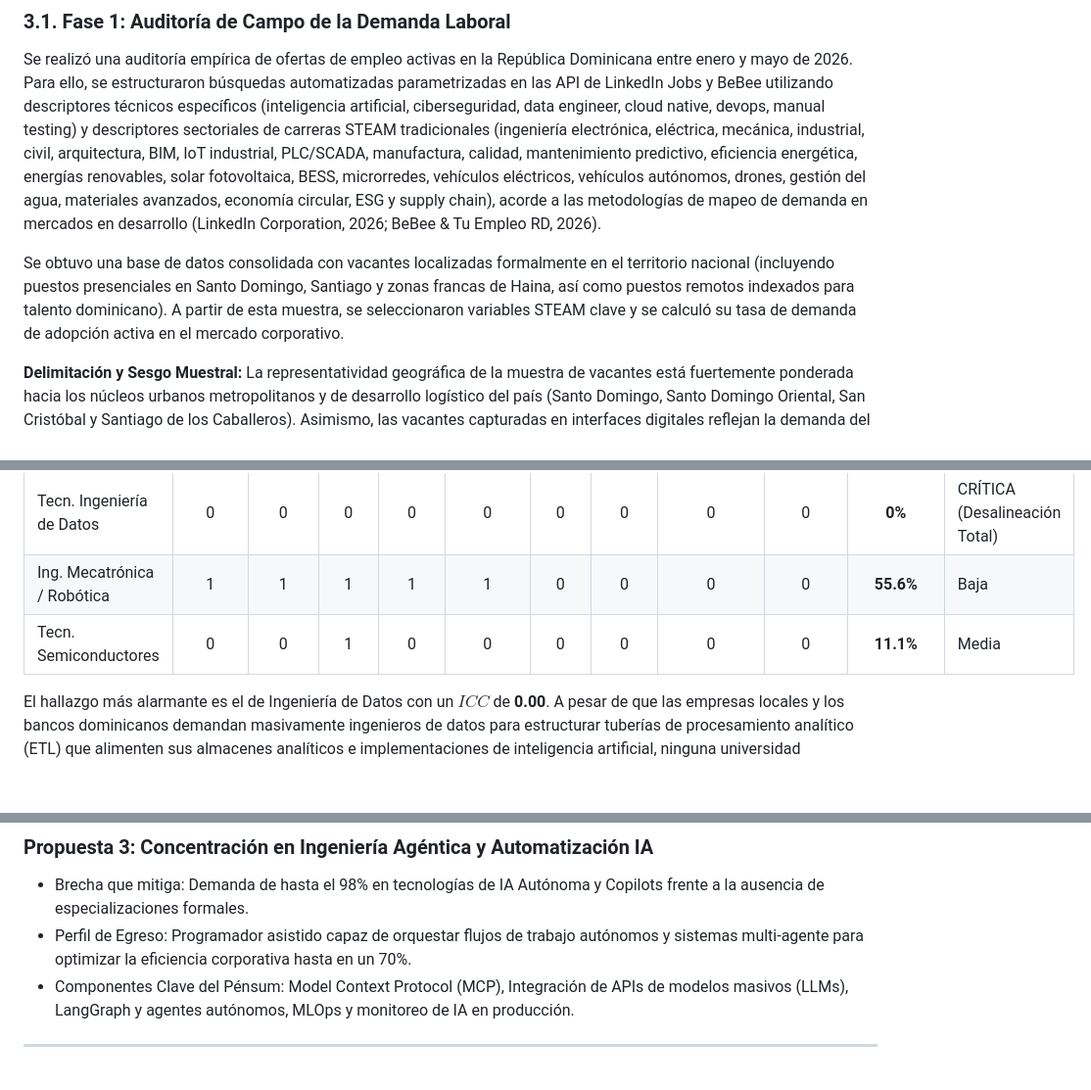
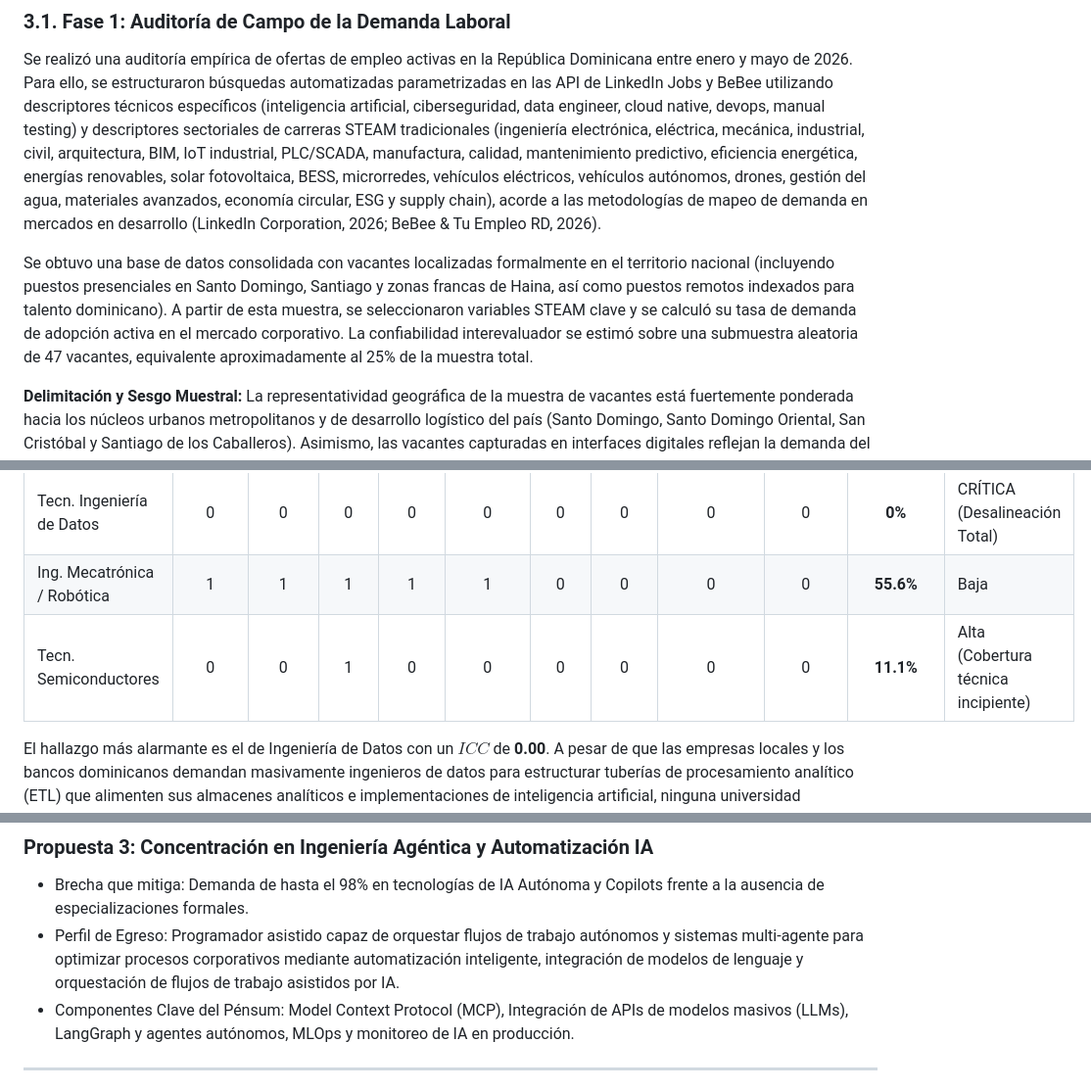
Before and after one commit to juanjo101/tablero-entorno-tecnologico-rd-2026, a Markdown page: articulo_cientifico_brecha_talento.md, 3 parts joined by grey strips. Shown at 98% size. GitHub-like rendering; blank space fills up the shorter version.

```diff
--- a/articulo_cientifico_brecha_talento.md
+++ b/articulo_cientifico_brecha_talento.md
@@ -64,7 +66,7 @@ graph TD
 ### 3.1. Fase 1: Auditoría de Campo de la Demanda Laboral
 Se realizó una auditoría empírica de ofertas de empleo activas en la República Dominicana entre enero y mayo de 2026. Para ello, se estructuraron búsquedas automatizadas parametrizadas en las API de LinkedIn Jobs y BeBee utilizando descriptores técnicos específicos (inteligencia artificial, ciberseguridad, data engineer, cloud native, devops, manual testing) y descriptores sectoriales de carreras STEAM tradicionales (ingeniería electrónica, eléctrica, mecánica, industrial, civil, arquitectura, BIM, IoT industrial, PLC/SCADA, manufactura, calidad, mantenimiento predictivo, eficiencia energética, energías renovables, solar fotovoltaica, BESS, microrredes, vehículos eléctricos, vehículos autónomos, drones, gestión del agua, materiales avanzados, economía circular, ESG y supply chain), acorde a las metodologías de mapeo de demanda en mercados en desarrollo (LinkedIn Corporation, 2026; BeBee & Tu Empleo RD, 2026).
 
-Se obtuvo una base de datos consolidada con vacantes localizadas formalmente en el territorio nacional (incluyendo puestos presenciales en Santo Domingo, Santiago y zonas francas de Haina, así como puestos remotos indexados para talento dominicano). A partir de esta muestra, se seleccionaron variables STEAM clave y se calculó su tasa de demanda de adopción activa en el mercado corporativo.
+Se obtuvo una base de datos consolidada con vacantes localizadas formalmente en el territorio nacional (incluyendo puestos presenciales en Santo Domingo, Santiago y zonas francas de Haina, así como puestos remotos indexados para talento dominicano). A partir de esta muestra, se seleccionaron variables STEAM clave y se calculó su tasa de demanda de adopción activa en el mercado corporativo. La confiabilidad interevaluador se estimó sobre una submuestra aleatoria de 47 vacantes, equivalente aproximadamente al 25% de la muestra total.
 
 **Delimitación y Sesgo Muestral:** La representatividad geográfica de la muestra de vacantes está fuertemente ponderada hacia los núcleos urbanos metropolitanos y de desarrollo logístico del país (Santo Domingo, Santo Domingo Oriental, San Cristóbal y Santiago de los Caballeros). Asimismo, las vacantes capturadas en interfaces digitales reflejan la demanda del sector corporativo formal de vanguardia y de exportación de servicios de TI, excluyendo la dinámica de reclutamiento tradicional de microempresas de sectores de baja conectividad.
 
@@ -124,7 +128,7 @@ Al cruzar la oferta académica de nivel de grado con las demandas críticas dete
 | Ing. de Sistemas / Informática | 1 | 1 | 1 | 1 | 1 | 1 | 1 | 1 | 1 | **100%** | Baja (Programa tradicional cubierto) |
 | Tecn. Ingeniería de Datos | 0 | 0 | 0 | 0 | 0 | 0 | 0 | 0 | 0 | **0%** | CRÍTICA (Desalineación Total) |
 | Ing. Mecatrónica / Robótica | 1 | 1 | 1 | 1 | 1 | 0 | 0 | 0 | 0 | **55.6%** | Baja |
-| Tecn. Semiconductores | 0 | 0 | 1 | 0 | 0 | 0 | 0 | 0 | 0 | **11.1%** | Media |
+| Tecn. Semiconductores | 0 | 0 | 1 | 0 | 0 | 0 | 0 | 0 | 0 | **11.1%** | Alta (Cobertura técnica incipiente) |
 
 El hallazgo más alarmante es el de Ingeniería de Datos con un $ICC$ de **0.00**. A pesar de que las empresas locales y los bancos dominicanos demandan masivamente ingenieros de datos para estructurar tuberías de procesamiento analítico (ETL) que alimenten sus almacenes analíticos e implementaciones de inteligencia artificial, ninguna universidad dominicana ofrece un programa curricular completo de grado en esta disciplina, forzando a los profesionales a autoformarse o a migrar de la Ingeniería de Sistemas de manera artesanal.
 
@@ -150,7 +154,7 @@ Para mitigar esta brecha de manera estructural, se proponen tres programas de fo
 
 ### Propuesta 3: Concentración en Ingeniería Agéntica y Automatización IA
 * Brecha que mitiga: Demanda de hasta el 98% en tecnologías de IA Autónoma y Copilots frente a la ausencia de especializaciones formales.
-* Perfil de Egreso: Programador asistido capaz de orquestar flujos de trabajo autónomos y sistemas multi-agente para optimizar la eficiencia corporativa hasta en un 70%.
+* Perfil de Egreso: Programador asistido capaz de orquestar flujos de trabajo autónomos y sistemas multi-agente para optimizar procesos corporativos mediante automatización inteligente, integración de modelos de lenguaje y orquestación de flujos de trabajo asistidos por IA.
 * Componentes Clave del Pénsum: Model Context Protocol (MCP), Integración de APIs de modelos masivos (LLMs), LangGraph y agentes autónomos, MLOps y monitoreo de IA en producción.
 
 ---
```
Also changed, not shown: other parts of articulo_cientifico_brecha_talento.md (+10 -6 lines).
